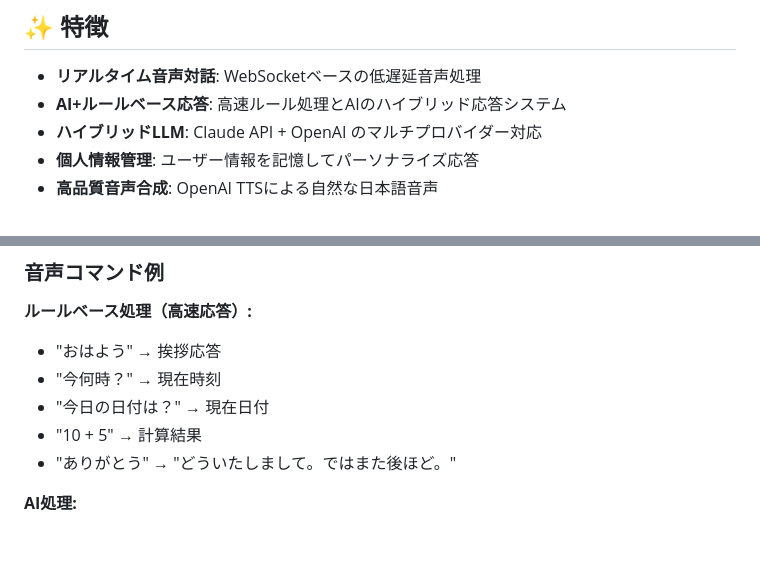
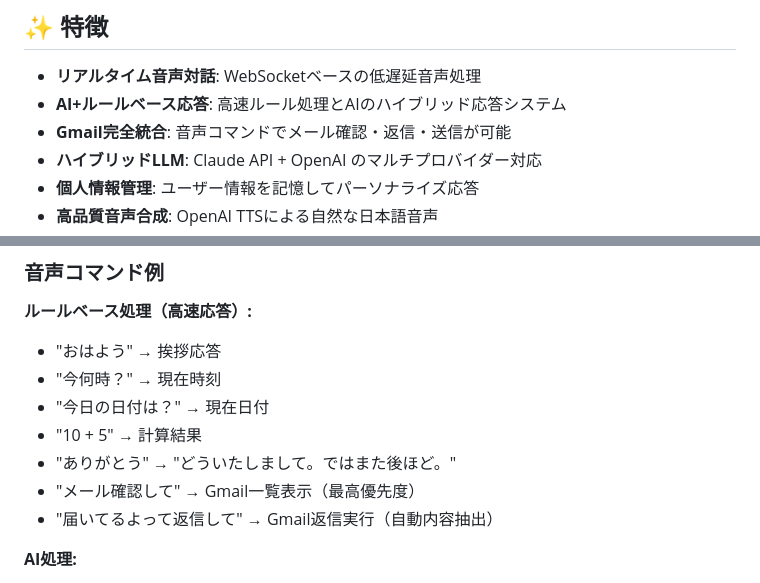
Before and after one commit to hotaka0908/voice-ai-agent, a Markdown page: README.md, 2 parts joined by grey strips. Drawn GitHub-style; blank space fills up the shorter version.

```diff
--- a/README.md
+++ b/README.md
@@ -6,6 +6,7 @@
 
 - **リアルタイム音声対話**: WebSocketベースの低遅延音声処理
 - **AI+ルールベース応答**: 高速ルール処理とAIのハイブリッド応答システム
+- **Gmail完全統合**: 音声コマンドでメール確認・返信・送信が可能
 - **ハイブリッドLLM**: Claude API + OpenAI のマルチプロバイダー対応
 - **個人情報管理**: ユーザー情報を記憶してパーソナライズ応答
 - **高品質音声合成**: OpenAI TTSによる自然な日本語音声
@@ -65,6 +66,8 @@ uvicorn src.main:app --reload --host 0.0.0.0 --port 8000
 - "今日の日付は？" → 現在日付
 - "10 + 5" → 計算結果
 - "ありがとう" → "どういたしまして。ではまた後ほど。"
+- "メール確認して" → Gmail一覧表示（最高優先度）
+- "届いてるよって返信して" → Gmail返信実行（自動内容抽出）
 
 **AI処理:**
 - "今日の天気を教えて"
```
Also changed, not shown: other parts of README.md (+56 -0 lines).
